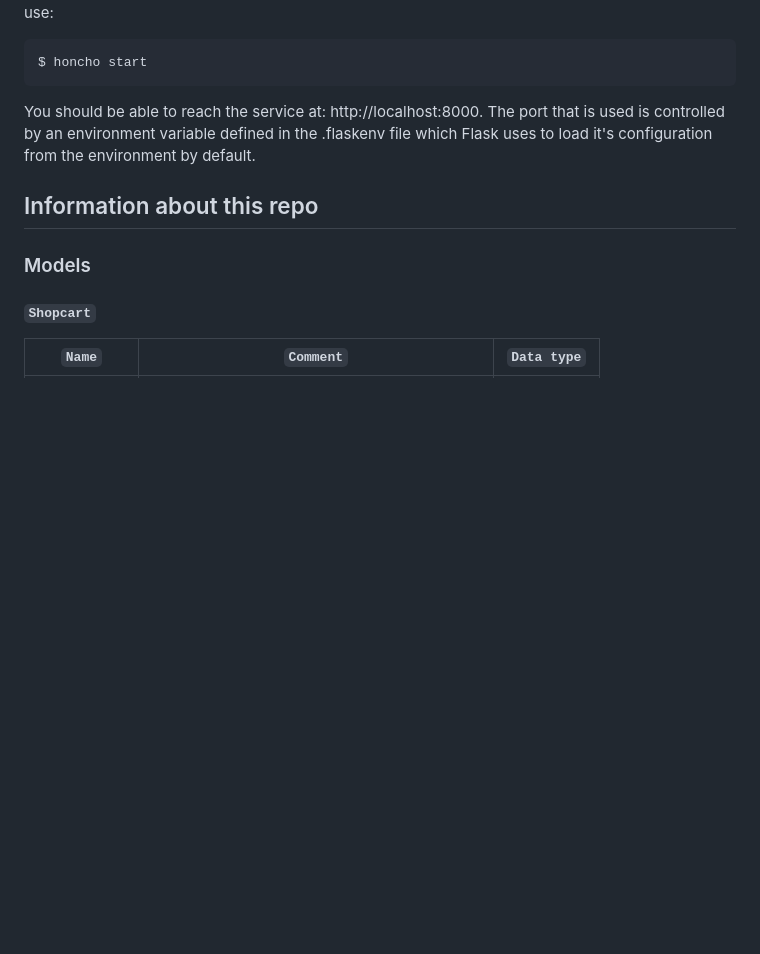
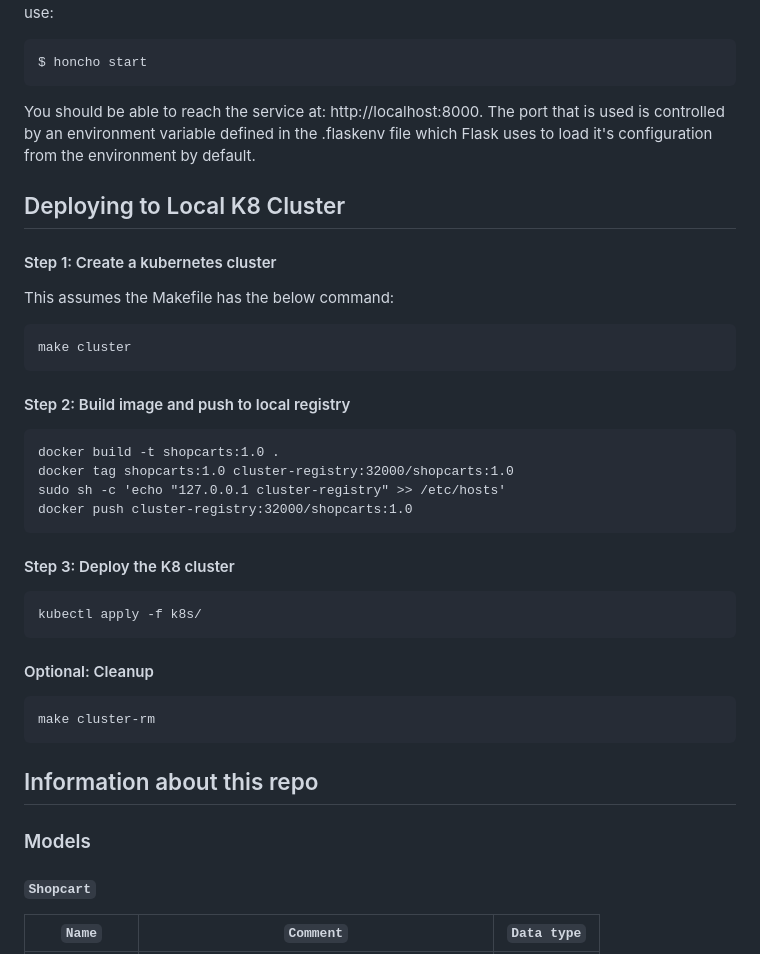
Before and after one commit to CSCI-GA-2820-FA23-003/shopcarts, a Markdown page: README.md, the part around the change. GitHub-like rendering; blank space fills up the shorter version.

````diff
--- a/README.md
+++ b/README.md
@@ -54,6 +54,33 @@ $ honcho start
 
 You should be able to reach the service at: http://localhost:8000. The port that is used is controlled by an environment variable defined in the .flaskenv file which Flask uses to load it's configuration from the environment by default.
 
+## Deploying to Local K8 Cluster
+
+#### Step 1: Create a kubernetes cluster
+This assumes the Makefile has the below command:
+```
+make cluster
+```
+
+#### Step 2: Build image and push to local registry
+```
+docker build -t shopcarts:1.0 .
+docker tag shopcarts:1.0 cluster-registry:32000/shopcarts:1.0
+sudo sh -c 'echo "127.0.0.1 cluster-registry" >> /etc/hosts'
+docker push cluster-registry:32000/shopcarts:1.0
+```
+
+#### Step 3: Deploy the K8 cluster
+```
+kubectl apply -f k8s/
+```
+
+#### Optional: Cleanup
+```
+make cluster-rm
+```
+
+
 ## Information about this repo
 
 ### Models
````
